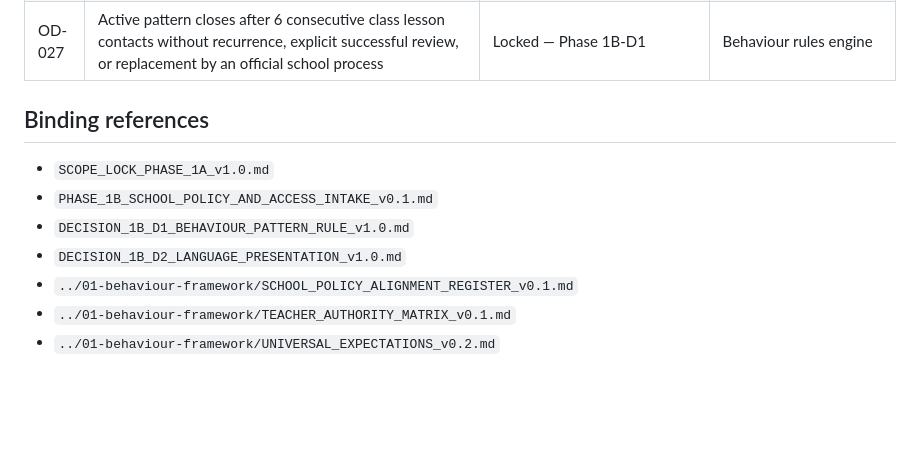
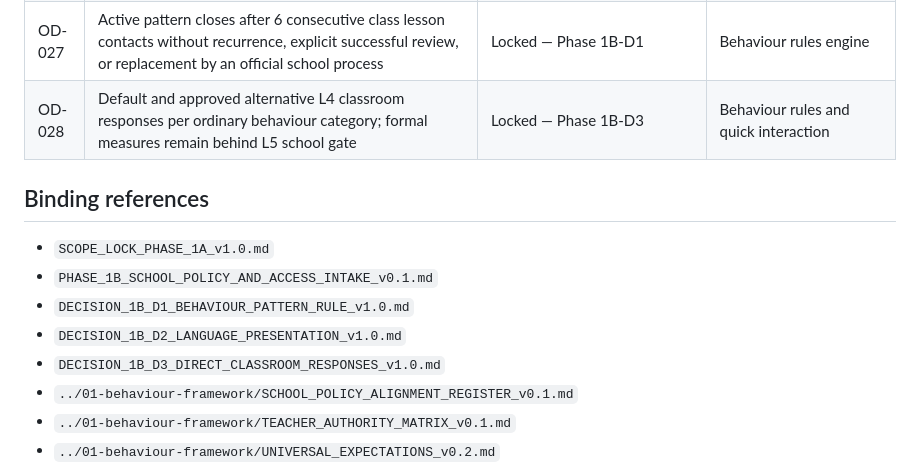
Before and after one commit to WimWuyts/klaskompas, a Markdown page: docs/00-project/OPEN_DECISIONS_REGISTER.md, the part around the change. GitHub-like rendering; blank space fills up the shorter version.

Commit message:
docs: close OD-028 with Phase 1B-D3

```diff
--- a/docs/00-project/OPEN_DECISIONS_REGISTER.md
+++ b/docs/00-project/OPEN_DECISIONS_REGISTER.md
@@ -29,6 +29,7 @@
 | OD-025 | Obtain and audit the Chromebook/laptop brochure referenced in the regulations | Open — source needed | Technology behaviour rules |
 | OD-026 | Pupil-facing expectations use mandatory Dutch primary text with optional supporting English or Spanish per class; formal and official communication remains Dutch-first | Locked — Phase 1B-D2 | September materials |
 | OD-027 | Active pattern closes after 6 consecutive class lesson contacts without recurrence, explicit successful review, or replacement by an official school process | Locked — Phase 1B-D1 | Behaviour rules engine |
+| OD-028 | Default and approved alternative L4 classroom responses per ordinary behaviour category; formal measures remain behind L5 school gate | Locked — Phase 1B-D3 | Behaviour rules and quick interaction |
 
 ## Binding references
 
@@ -36,6 +37,7 @@
 - `PHASE_1B_SCHOOL_POLICY_AND_ACCESS_INTAKE_v0.1.md`
 - `DECISION_1B_D1_BEHAVIOUR_PATTERN_RULE_v1.0.md`
 - `DECISION_1B_D2_LANGUAGE_PRESENTATION_v1.0.md`
+- `DECISION_1B_D3_DIRECT_CLASSROOM_RESPONSES_v1.0.md`
 - `../01-behaviour-framework/SCHOOL_POLICY_ALIGNMENT_REGISTER_v0.1.md`
 - `../01-behaviour-framework/TEACHER_AUTHORITY_MATRIX_v0.1.md`
 - `../01-behaviour-framework/UNIVERSAL_EXPECTATIONS_v0.2.md`
```
